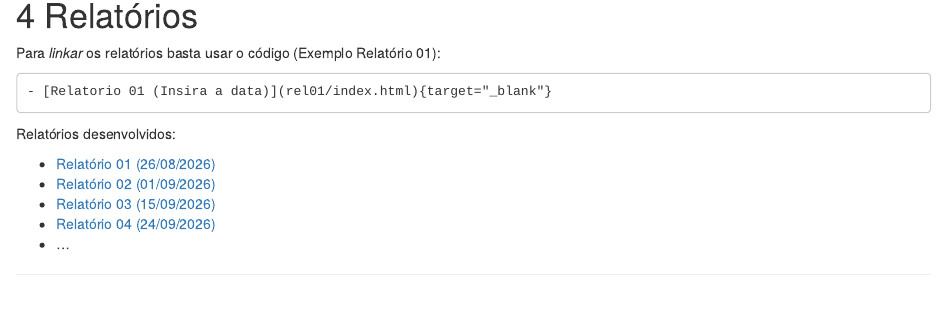
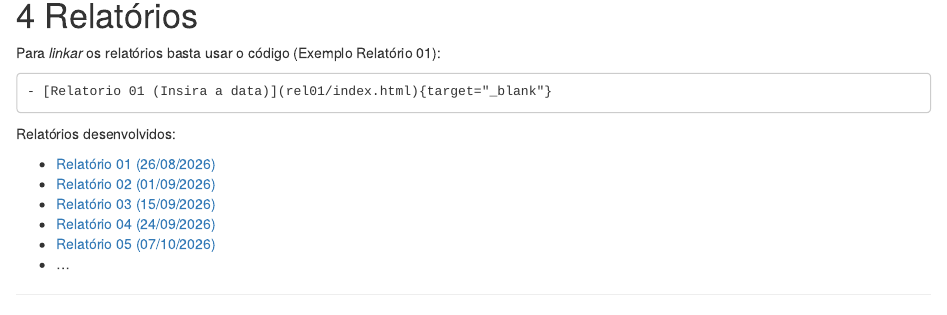
Before and after one commit to flaviaalvesanjos-jpg/PROFMAT41, an R Markdown document (index.Rmd): the page in a window 1100 px wide, from 1500 px down. Rendered offline with R 4.5, knitr and Pandoc, with nearby package versions; a font, style sheet, LaTeX package, included part or bibliography that could not be used is replaced or left out.

Commit message:
atualizando link do rel05

```diff
--- a/index.Rmd
+++ b/index.Rmd
@@ -168,4 +168,5 @@ Relatórios desenvolvidos:
 - [Relatório 02 (01/09/2026)](rel02/index.html){target="_blank"}
 - [Relatório 03 (15/09/2026)](rel03/index.html){target="_blank"}
 - [Relatório 04 (24/09/2026)](rel04/index.html){target="_blank"}
+- [Relatório 05 (07/10/2026)](rel05/index.html){target="_blank"}
 - ...
```
